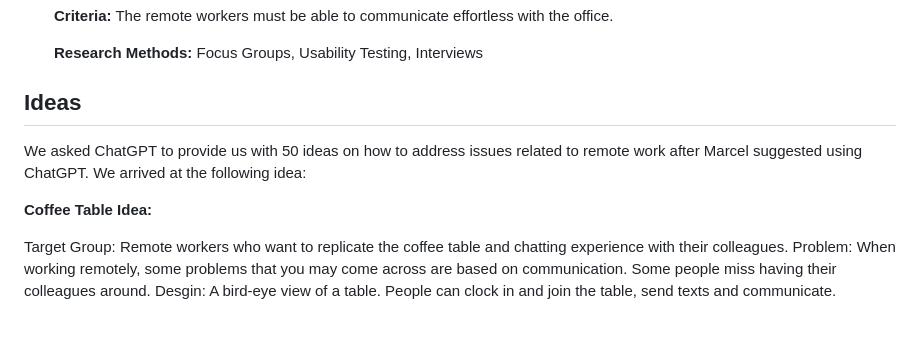
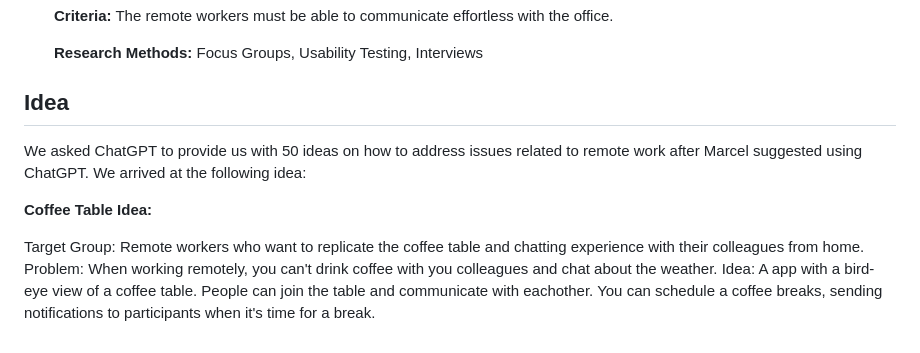
Before and after one commit to jraemakers/Efficient-remote-working, a Markdown page: Documentation/Analysis.md, the part around the change. Drawn GitHub-style.

```diff
--- a/Documentation/Analysis.md
+++ b/Documentation/Analysis.md
@@ -88,12 +88,12 @@ Survey, Interviews, Stakeholder analysis and Data analytics
 
     **Research Methods:** Focus Groups, Usability Testing, Interviews
 
-## Ideas
+## Idea
 
 We asked ChatGPT to provide us with 50 ideas on how to address issues related to remote work after Marcel suggested using ChatGPT. We arrived at the following idea:
 
 **Coffee Table Idea:**
 
-Target Group: Remote workers who want to replicate the coffee table and chatting experience with their colleagues.
-Problem: When working remotely, some problems that you may come across are based on communication. Some people miss having their colleagues around.
-Desgin: A bird-eye view of a table. People can clock in and join the table, send texts and communicate.
+Target Group: Remote workers who want to replicate the coffee table and chatting experience with their colleagues from home.
+Problem: When working remotely, you can't drink coffee with you colleagues and chat about the weather.
+Idea: A app with a bird-eye view of a coffee table. People can join the table and communicate with eachother. You can schedule a coffee breaks, sending notifications to participants when it's time for a break.
```
